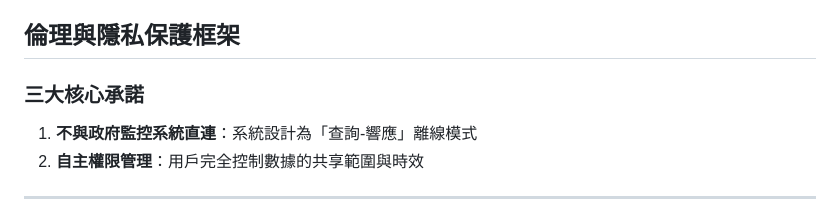
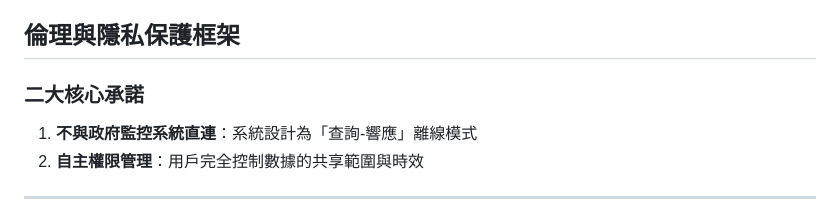
Before and after one commit to ca676/OmniGeneTrace, a Markdown page: README.md, the part around the change. Rendered like a GitHub page.

Commit message:
Update core commitments section in README
Signed-off-by: ca676 <scpo8167@gmail.com>

```diff
--- a/README.md
+++ b/README.md
@@ -65,7 +65,7 @@
 
 ## **倫理與隱私保護框架**
 
-### **三大核心承諾**
+### **二大核心承諾**
 1. **不與政府監控系統直連**：系統設計為「查詢-響應」離線模式
 2. **自主權限管理**：用戶完全控制數據的共享範圍與時效
 
```
